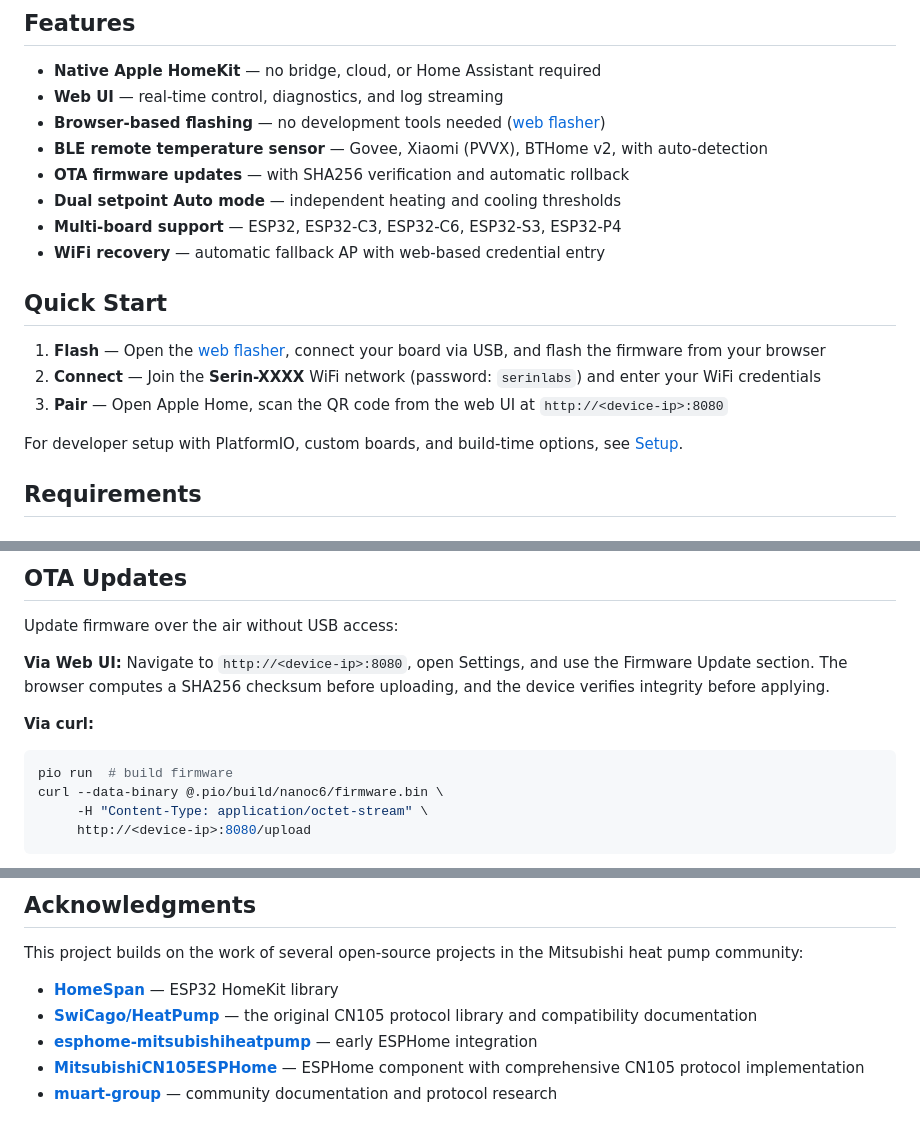
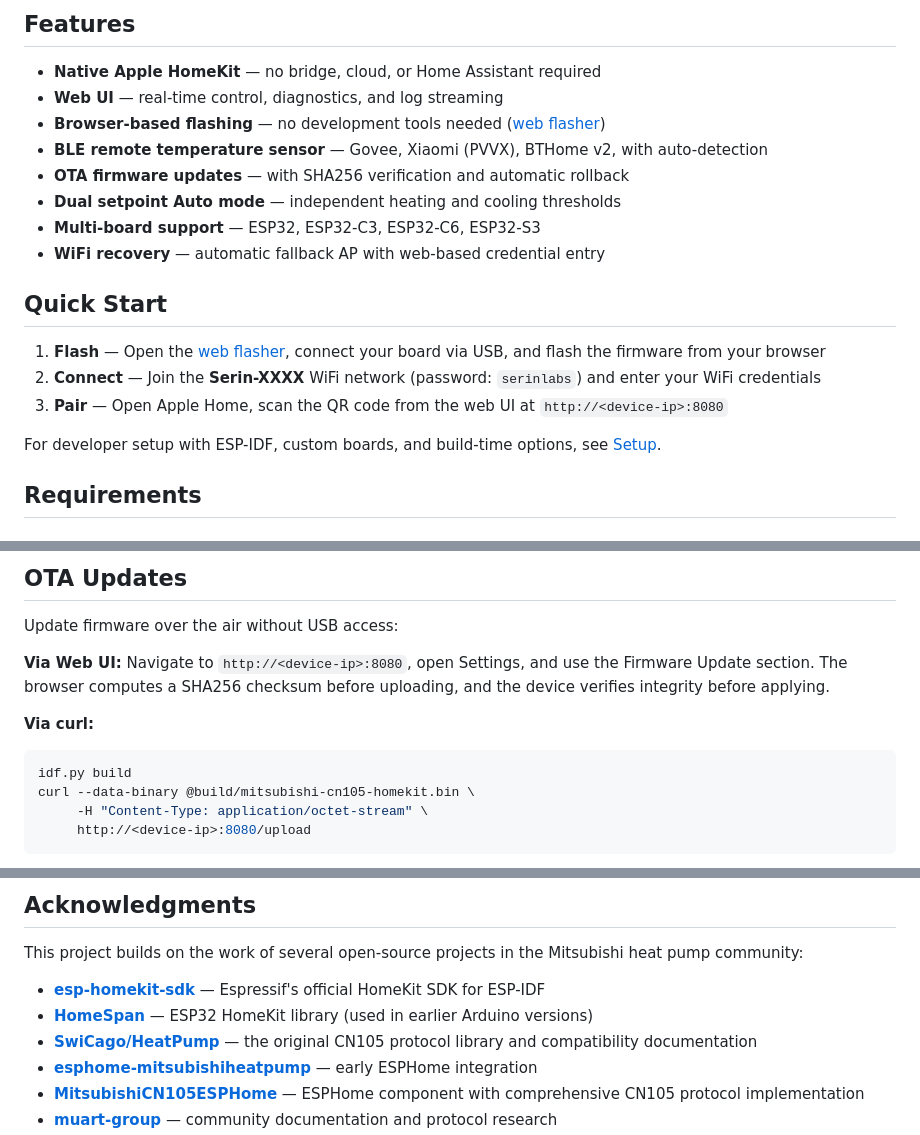
Before and after one commit to akifbayram/mitsubishi-cn105-homekit, a Markdown page: README.md, 3 parts joined by grey strips. Rendered like a GitHub page.

````diff
--- a/README.md
+++ b/README.md
@@ -24,7 +24,7 @@ Controls Mitsubishi mini split heat pumps via the CN105 serial connector, compat
 - **BLE remote temperature sensor** — Govee, Xiaomi (PVVX), BTHome v2, with auto-detection
 - **OTA firmware updates** — with SHA256 verification and automatic rollback
 - **Dual setpoint Auto mode** — independent heating and cooling thresholds
-- **Multi-board support** — ESP32, ESP32-C3, ESP32-C6, ESP32-S3, ESP32-P4
+- **Multi-board support** — ESP32, ESP32-C3, ESP32-C6, ESP32-S3
 - **WiFi recovery** — automatic fallback AP with web-based credential entry
 
 ## Quick Start
@@ -33,7 +33,7 @@ Controls Mitsubishi mini split heat pumps via the CN105 serial connector, compat
 2. **Connect** — Join the **Serin-XXXX** WiFi network (password: `serinlabs`) and enter your WiFi credentials
 3. **Pair** — Open Apple Home, scan the QR code from the web UI at `http://<device-ip>:8080`
 
-For developer setup with PlatformIO, custom boards, and build-time options, see [Setup](#setup).
+For developer setup with ESP-IDF, custom boards, and build-time options, see [Setup](#setup).
 
 ## Requirements
 
@@ -193,8 +193,8 @@ Navigate to `http://<device-ip>:8080`, open Settings, and use the Firmware Updat
 
 **Via curl:**
 ```bash
-pio run  # build firmware
-curl --data-binary @.pio/build/nanoc6/firmware.bin \
+idf.py build
+curl --data-binary @build/mitsubishi-cn105-homekit.bin \
      -H "Content-Type: application/octet-stream" \
      http://<device-ip>:8080/upload
 ```
@@ -235,7 +235,8 @@ See [Project Structure](docs/project-structure.md) for the full source tree with
 
 This project builds on the work of several open-source projects in the Mitsubishi heat pump community:
 
-- **[HomeSpan](https://github.com/HomeSpan/HomeSpan)** — ESP32 HomeKit library
+- **[esp-homekit-sdk](https://github.com/espressif/esp-homekit-sdk)** — Espressif's official HomeKit SDK for ESP-IDF
+- **[HomeSpan](https://github.com/HomeSpan/HomeSpan)** — ESP32 HomeKit library (used in earlier Arduino versions)
 - **[SwiCago/HeatPump](https://github.com/SwiCago/HeatPump)** — the original CN105 protocol library and compatibility documentation
 - **[esphome-mitsubishiheatpump](https://github.com/geoffdavis/esphome-mitsubishiheatpump)** — early ESPHome integration
 - **[MitsubishiCN105ESPHome](https://github.com/echavet/MitsubishiCN105ESPHome)** — ESPHome component with comprehensive CN105 protocol implementation
````
Also changed, not shown: other parts of README.md (+23 -23 lines).
